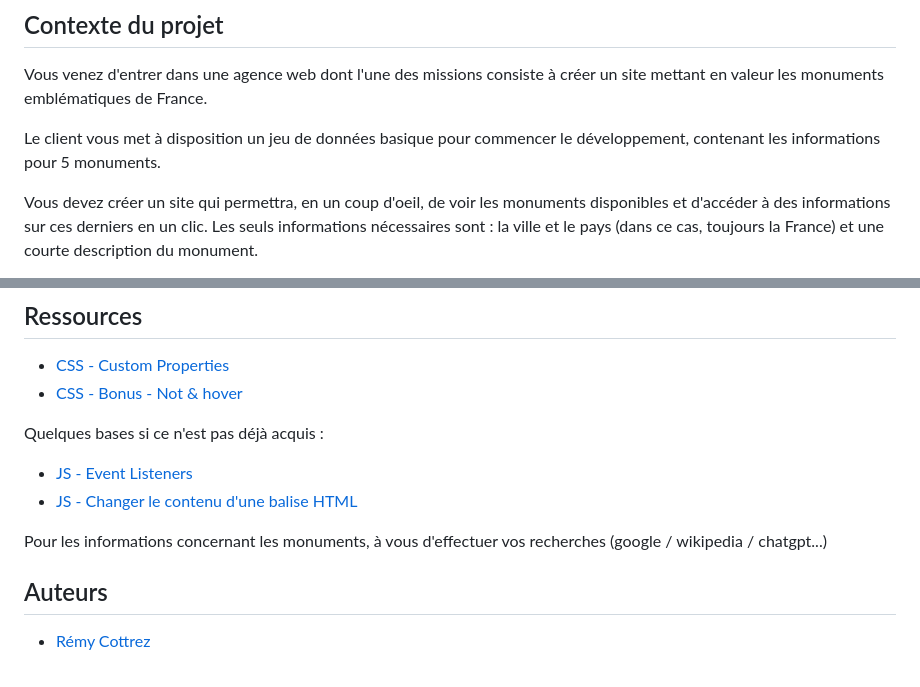
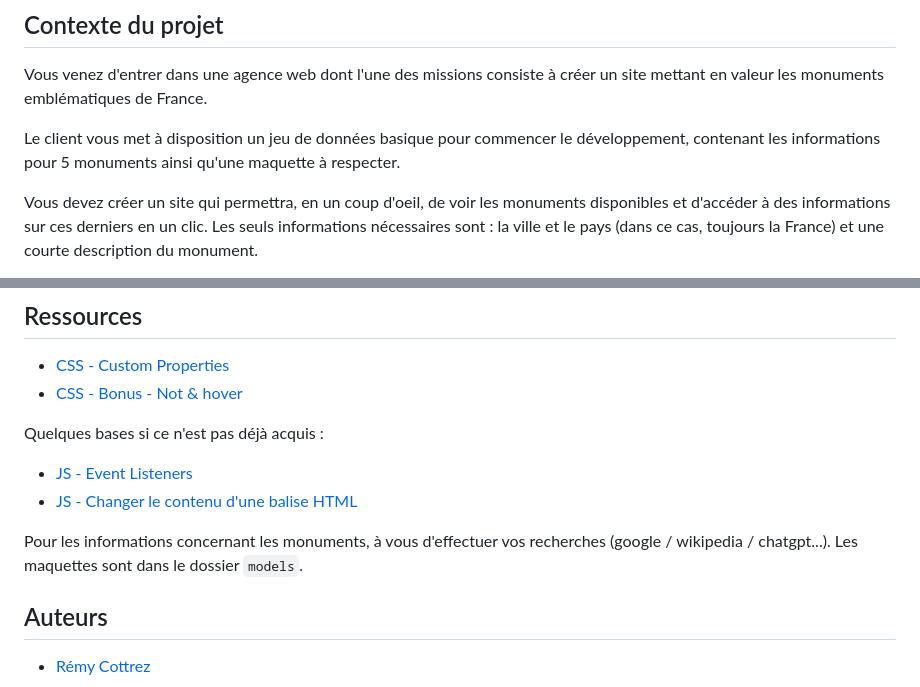
Before and after one commit to Pauline-13/Monuments, a Markdown page: README.md, 2 parts joined by grey strips. Drawn GitHub-style.

```diff
--- a/README.md
+++ b/README.md
@@ -8,7 +8,7 @@ Afficher des informations sur des monuments lorsque l'utilisateur clique sur un
 
 Vous venez d'entrer dans une agence web dont l'une des missions consiste à créer un site mettant en valeur les monuments emblématiques de France.
 
-Le client vous met à disposition un jeu de données basique pour commencer le développement, contenant les informations pour 5 monuments.
+Le client vous met à disposition un jeu de données basique pour commencer le développement, contenant les informations pour 5 monuments ainsi qu'une maquette à respecter.
 
 Vous devez créer un site qui permettra, en un coup d'oeil, de voir les monuments disponibles et d'accéder à des informations sur ces derniers en un clic.
 Les seuls informations nécessaires sont : la ville et le pays (dans ce cas, toujours la France) et une courte description du monument.
@@ -110,7 +110,8 @@ Quelques bases si ce n'est pas déjà acquis :
 - [JS - Event Listeners](https://developer.mozilla.org/fr/docs/Web/API/EventTarget/addEventListener)
 - [JS - Changer le contenu d'une balise HTML](https://developer.mozilla.org/fr/docs/Learn/JavaScript/Client-side_web_APIs/Manipulating_documents#apprentissage_actif_manipulations_basiques_du_dom)
 
-Pour les informations concernant les monuments, à vous d'effectuer vos recherches (google / wikipedia / chatgpt...)
+Pour les informations concernant les monuments, à vous d'effectuer vos recherches (google / wikipedia / chatgpt...).
+Les maquettes sont dans le dossier `models`.
 
 ## Auteurs
 
```
